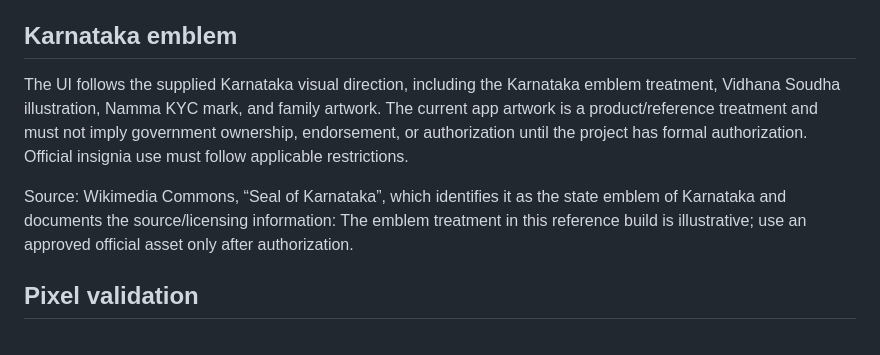
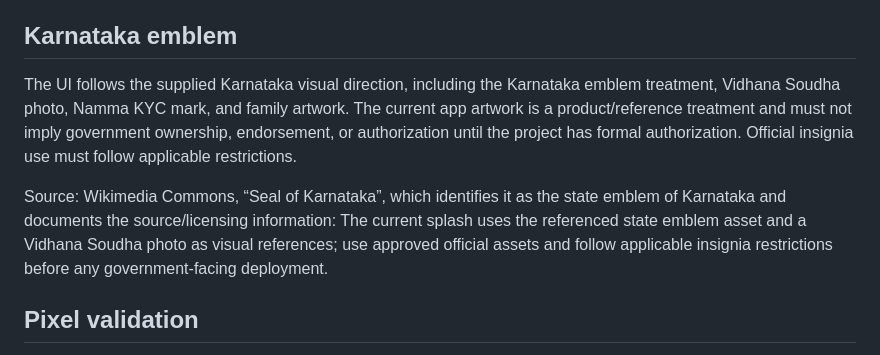
Before and after one commit to Bharathcoorg/nammakyc, a Markdown page: docs/product/ui-reference.md, the part around the change. Rendered like a GitHub page.

Commit message:
docs(ui): align government visual reference

```diff
--- a/docs/product/ui-reference.md
+++ b/docs/product/ui-reference.md
@@ -41,10 +41,10 @@ The reference board is a visual product concept. The implementation must not tur
 
 ## Karnataka emblem
 
-The UI follows the supplied Karnataka visual direction, including the Karnataka emblem treatment, Vidhana Soudha illustration, Namma KYC mark, and family artwork. The current app artwork is a product/reference treatment and must not imply government ownership, endorsement, or authorization until the project has formal authorization. Official insignia use must follow applicable restrictions.
+The UI follows the supplied Karnataka visual direction, including the Karnataka emblem treatment, Vidhana Soudha photo, Namma KYC mark, and family artwork. The current app artwork is a product/reference treatment and must not imply government ownership, endorsement, or authorization until the project has formal authorization. Official insignia use must follow applicable restrictions.
 
 Source: Wikimedia Commons, “Seal of Karnataka”, which identifies it as the state emblem of Karnataka and documents the source/licensing information:
-The emblem treatment in this reference build is illustrative; use an approved official asset only after authorization.
+The current splash uses the referenced state emblem asset and a Vidhana Soudha photo as visual references; use approved official assets and follow applicable insignia restrictions before any government-facing deployment.
 
 ## Pixel validation
 
```
